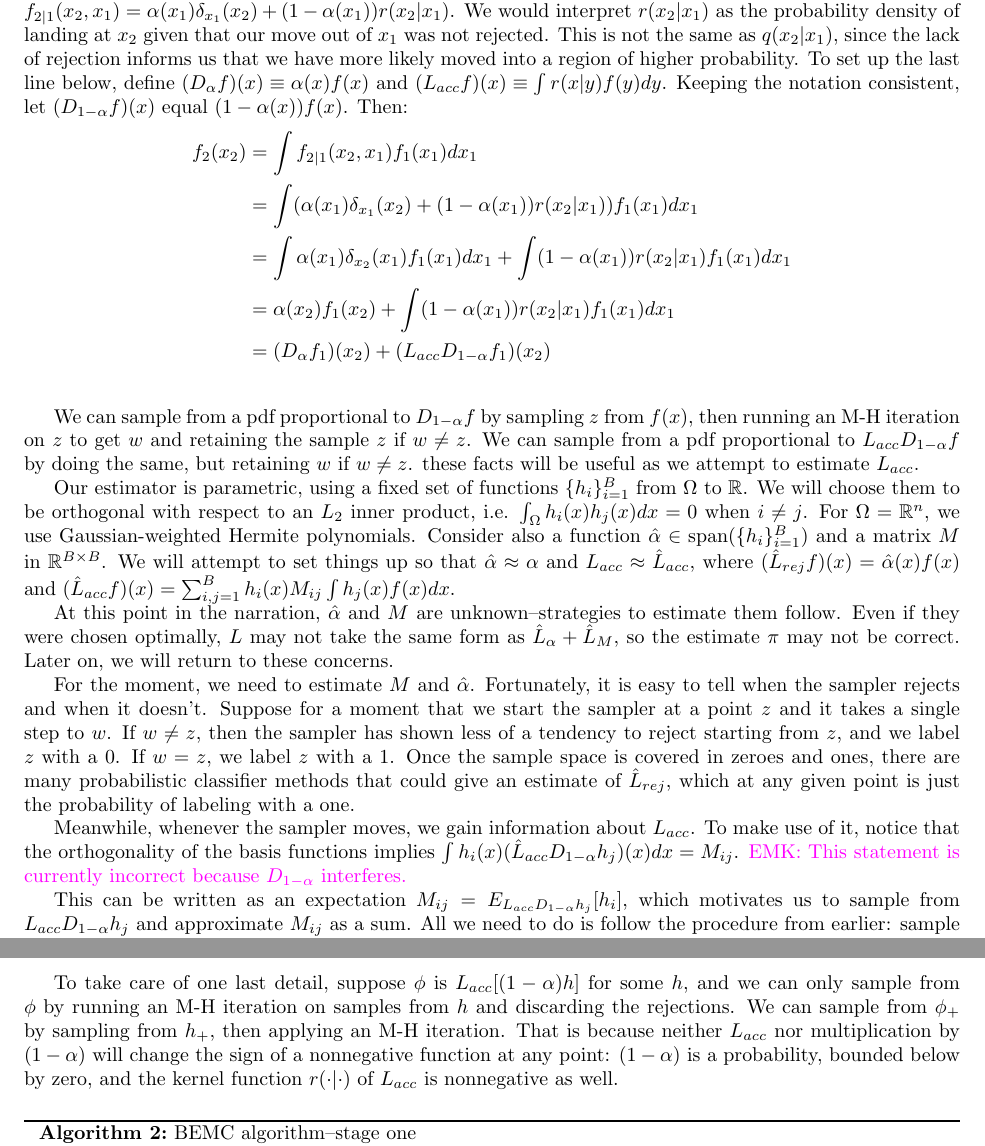
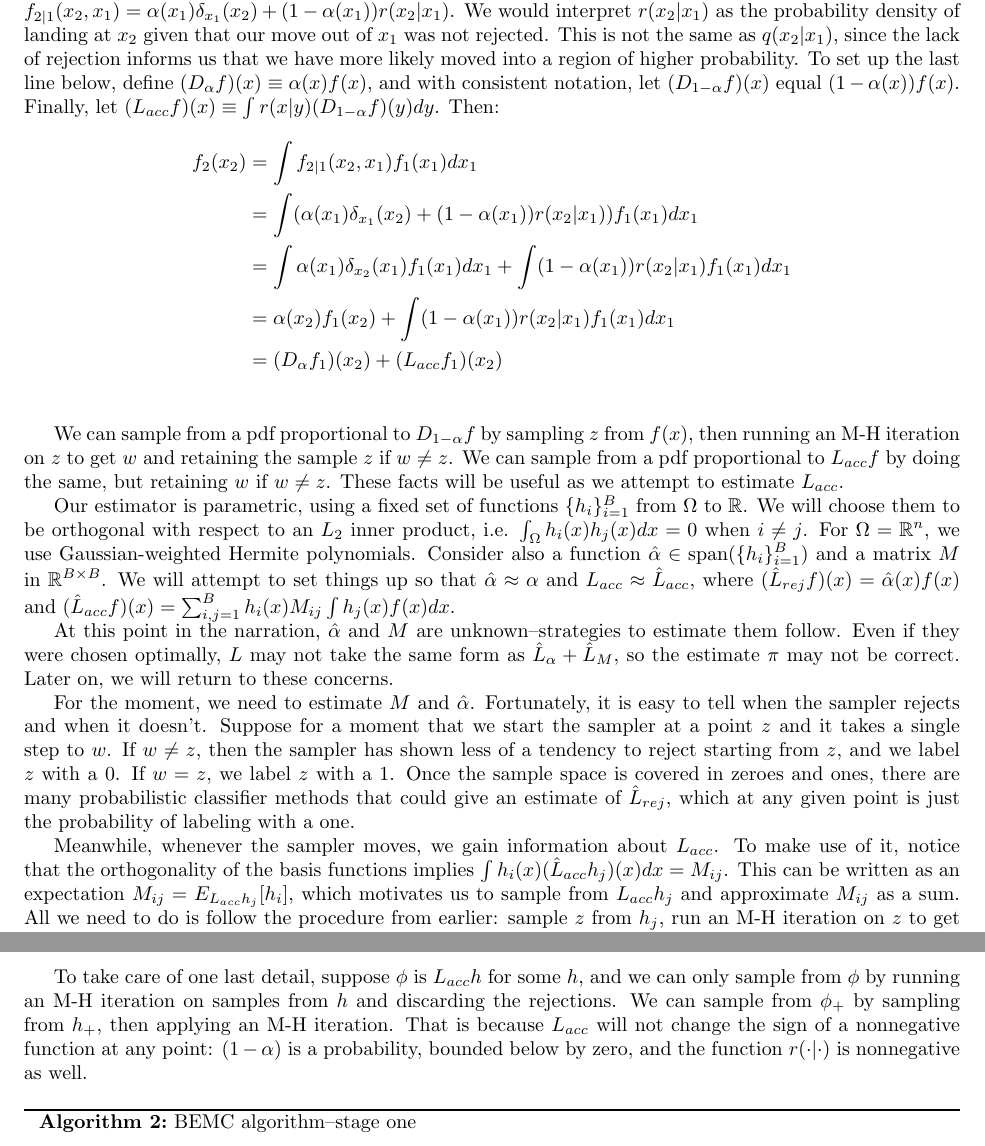
Before and after one commit to ekernf01/BEMC, a LaTeX paper (BEMC/BEMC.tex): two parts of pages 2 and 3 of 3, joined at a grey line, cut so that both start at the same text. Compiled offline with pdfLaTeX.

Commit message:
Put D_{1-\alpha} back into L_{acc}

```diff
--- a/BEMC/BEMC.tex
+++ b/BEMC/BEMC.tex
@@ -100,16 +100,16 @@ In BEMC, we approximate $L$ in stage one, then compute $\pi$ from the approximat
 
 \subsection{Stage one: approximating the hidden action}
 
-Let us look at this operator in more detail. Going back to the algorithm, the quantity $\alpha(x_{}|x_{i-1})$ is the probability of rejecting a move from $x_{i-1}$ to $x$. For convenience, let $\alpha(x_{i-1})$ denote the (overall) probability of rejecting a move from $x_{i-1}$. Splitting it up as an alternative between moving and staying put, we can write $f_{2|1}(x_2, x_1) = \alpha(x_1)\delta_{x_1}(x_2) + (1-\alpha(x_1))r(x_2|x_1)$. We would interpret $r(x_2|x_1)$ as the probability density of landing at $x_2$ given that our move out of $x_1$ was not rejected. This is not the same as $q(x_2|x_1)$, since the lack of rejection informs us that we have more likely moved into a region of higher probability. To set up the last line below, define $(D_{\alpha}f)(x)\equiv \alpha(x)f(x)$ and $(L_{acc}f)(x)\equiv \int r(x|y)f(y)dy$. Keeping the notation consistent, let $(D_{1-\alpha}f)(x)$ equal $(1-\alpha(x))f(x)$. Then:
+Let us look at this operator in more detail. Going back to the algorithm, the quantity $\alpha(x_{}|x_{i-1})$ is the probability of rejecting a move from $x_{i-1}$ to $x$. For convenience, let $\alpha(x_{i-1})$ denote the (overall) probability of rejecting a move from $x_{i-1}$. Splitting it up as an alternative between moving and staying put, we can write $f_{2|1}(x_2, x_1) = \alpha(x_1)\delta_{x_1}(x_2) + (1-\alpha(x_1))r(x_2|x_1)$. We would interpret $r(x_2|x_1)$ as the probability density of landing at $x_2$ given that our move out of $x_1$ was not rejected. This is not the same as $q(x_2|x_1)$, since the lack of rejection informs us that we have more likely moved into a region of higher probability. To set up the last line below, define $(D_{\alpha}f)(x)\equiv \alpha(x)f(x)$, and with consistent notation, let $(D_{1-\alpha}f)(x)$ equal $(1-\alpha(x))f(x)$. Finally, let $(L_{acc}f)(x)\equiv \int r(x|y)(D_{1-\alpha}f)(y)dy$. Then:
 \begin{align*}
  f_2(x_2) &= \int f_{2|1}(x_2, x_1)f_1(x_1)dx_1 \\
 &= \int (\alpha(x_1)\delta_{x_1}(x_2) + (1-\alpha(x_1))r(x_2|x_1))f_1(x_1)dx_1 \\
 &= \int \alpha(x_1)\delta_{x_2}(x_1)f_1(x_1)dx_1 + \int (1-\alpha(x_1))r(x_2|x_1)f_1(x_1)dx_1 \\
 &=  \alpha(x_2)f_1(x_2) + \int (1-\alpha(x_1))r(x_2|x_1)f_1(x_1)dx_1 \\
-&=  (D_{\alpha}f_1)(x_2) + (L_{acc}D_{1-\alpha}f_1)(x_2) \\
+&=  (D_{\alpha}f_1)(x_2) + (L_{acc}f_1)(x_2) \\
 \end{align*}
 
-We can sample from a pdf proportional to $D_{1-\alpha}f$ by sampling $z$ from $f(x)$, then running an M-H iteration on $z$ to get $w$ and retaining the sample $z$ if $w \neq z$. We can sample from a pdf proportional to $L_{acc}D_{1-\alpha}f$ by doing the same, but retaining $w$ if $w \neq z$. these facts will be useful as we attempt to estimate $L_{acc}$.
+We can sample from a pdf proportional to $D_{1-\alpha}f$ by sampling $z$ from $f(x)$, then running an M-H iteration on $z$ to get $w$ and retaining the sample $z$ if $w \neq z$. We can sample from a pdf proportional to $L_{acc}f$ by doing the same, but retaining $w$ if $w \neq z$. These facts will be useful as we attempt to estimate $L_{acc}$.
 
 Our estimator is parametric, using a fixed set of functions $\{h_i\}_{i=1}^B$ from $\Omega$ to $\mathbb{R}$. We will choose them to be orthogonal with respect to an $L_2$ inner product, i.e. $\int_{\Omega} h_i(x)h_j(x)dx = 0$ when $i \neq j$. For $\Omega=\mathbb{R}^n$, we use Gaussian-weighted Hermite polynomials. Consider also a function $\hat{\alpha} \in \text{span}(\{h_i\}_{i=1}^B)$ and a matrix $M$ in $\mathbb{R}^{B\times B}$.  We will attempt to set things up so that $\hat{\alpha}\approx{\alpha}$ and $L_{acc} \approx \hat{L}_{acc}$, where $ (\hat{L}_{rej}f)(x) = \hat{\alpha}(x)f(x)$ and $(\hat{L}_{acc}f)(x) =\sum_{i,j=1}^B h_i(x)M_{ij}\int h_j(x)f(x)dx$.
 
@@ -118,13 +118,11 @@ At this point in the narration, $\hat{\alpha}$ and $M$ are unknown--strategies t
 
 For the moment, we need to estimate $M$ and $\hat{\alpha}$. Fortunately, it is easy to tell when the sampler rejects and when it doesn't. Suppose for a moment that we start the sampler at a point $z$ and it takes a single step to $w$. If $w \neq z$, then the sampler has shown less of a tendency to reject starting from $z$, and we label $z$ with a $0$. If $w = z$, we label $z$ with a $1$. Once the sample space is covered in zeroes and ones, there are many probabilistic classifier methods that could give an estimate of $\hat{L}_{rej}$, which at any given point is just the probability of labeling with a one.
 
-Meanwhile, whenever the sampler moves, we gain information about $L_{acc}$. To make use of it, notice that the orthogonality of the basis functions implies $\int h_i(x)(\hat{L}_{acc}D_{1-\alpha}h_j)(x)dx =  M_{ij}$. \EMK{This statement is currently incorrect because $D_{1-\alpha}$ interferes.}
-
-This can be written as an expectation $M_{ij} = E_{L_{acc}D_{1-\alpha}h_j}[h_i]$, which motivates us to sample from $L_{acc}D_{1-\alpha}h_j$ and approximate $M_{ij}$ as a sum. All we need to do is follow the procedure from earlier: sample $z$ from $h_j$, run an M-H iteration on $z$ to get $w$, and retain $w$ if $w \neq z$.
+Meanwhile, whenever the sampler moves, we gain information about $L_{acc}$. To make use of it, notice that the orthogonality of the basis functions implies $\int h_i(x)(\hat{L}_{acc}h_j)(x)dx =  M_{ij}$. This can be written as an expectation $M_{ij} = E_{L_{acc}h_j}[h_i]$, which motivates us to sample from $L_{acc}h_j$ and approximate $M_{ij}$ as a sum. All we need to do is follow the procedure from earlier: sample $z$ from $h_j$, run an M-H iteration on $z$ to get $w$, and retain $w$ if $w \neq z$.
 
 How do we sample from $h$, a basis function that sometimes takes negative values? How do we formally take an expectation? The important property to preserve is the law of large numbers: sample averages of some functions should still converge to their expectation. We use a classic tactic from analysis. Let $h_+$ be defined as $c_+^{-1}max(h, 0)$ and let $h_-$ be defined as $-c_-^{-1}min(h, 0)$, with $c_+$ and $c_-$ chosen so $h_+$ and $h_-$ each integrate to one. Then define $E_{h}[f]$ as $c_+E_{h_+}[f]-c_-E_{h_-}[f]$. We can approximate this expectation by sampling $z_{n+}$ from $h_+, n=1...N_+$ and $z_{n-}, n=1...N_-$ from $h_-$. We would then compute $E_{h}[f] \approx \frac{c_+}{N_+}\sum f(z_{n+})-\frac{c_-}{N_-}\sum f(z_{n-})$. The optimal allocation of samples between $h_+$ and $h_-$ minimizes the overall variance, $\frac{c_+^2}{N_+}Var_{h_+}[f] + \frac{c_-^2}{N_-}Var_{h_-}[f]$. To sample from $h_+$ and $h_-$, which may not have closed-form inverse CDF's, we employ rejection sampling.
 
-To take care of one last detail, suppose $\phi$ is $L_{acc}[(1-\alpha)h]$ for some $h$, and we can only sample from $\phi$ by running an M-H iteration on samples from $h$ and discarding the rejections. We can sample from $\phi_+$ by sampling from $h_+$, then applying an M-H iteration. That is because neither $L_{acc}$ nor multiplication by $(1-\alpha)$ will change the sign of a nonnegative function at any point: $(1-\alpha)$ is a probability, bounded below by zero, and the kernel function $r(\cdot | \cdot)$ of $L_{acc}$ is nonnegative as well.
+To take care of one last detail, suppose $\phi$ is $L_{acc}h$ for some $h$, and we can only sample from $\phi$ by running an M-H iteration on samples from $h$ and discarding the rejections. We can sample from $\phi_+$ by sampling from $h_+$, then applying an M-H iteration. That is because $L_{acc}$ will not change the sign of a nonnegative function at any point: $(1-\alpha)$ is a probability, bounded below by zero, and the function $r(\cdot | \cdot)$ is nonnegative as well.
 
 \begin{algorithm}[h]
 \caption{BEMC algorithm--stage one}
```
Also changed, not shown: BEMC/BEMC.pdf, 2 other files.
